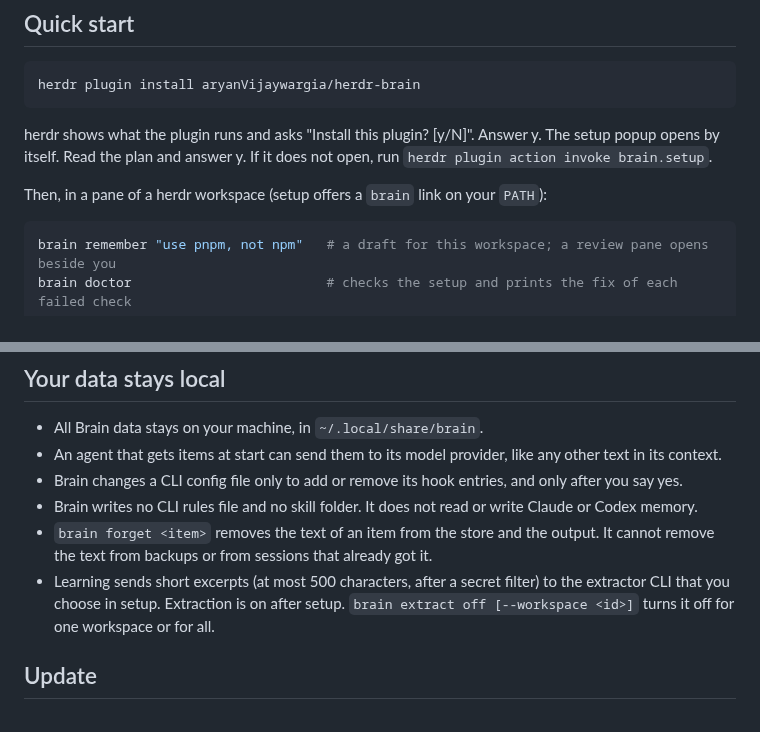
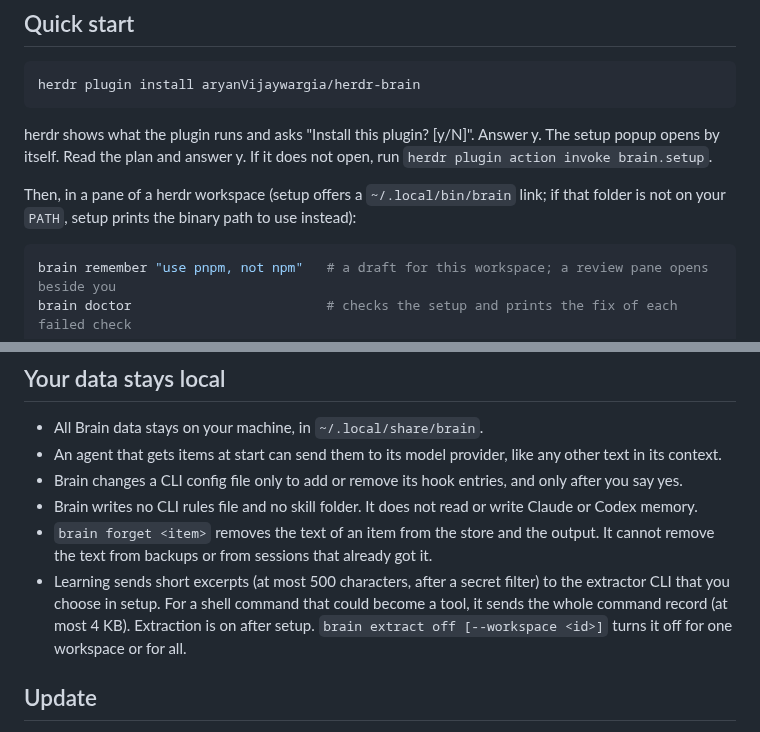
Before and after one commit to aryanVijaywargia/herdr-brain, a Markdown page: README.md, 2 parts joined by grey strips. Rendered like a GitHub page.

Commit message:
E19-S5: README PATH fallback and the 4 KB command record (Sol review)

````diff
--- a/README.md
+++ b/README.md
@@ -43,7 +43,7 @@ herdr shows what the plugin runs and asks "Install this plugin? [y/N]". Answer y
 The setup popup opens by itself. Read the plan and answer y.
 If it does not open, run `herdr plugin action invoke brain.setup`.
 
-Then, in a pane of a herdr workspace (setup offers a `brain` link on your `PATH`):
+Then, in a pane of a herdr workspace (setup offers a `~/.local/bin/brain` link; if that folder is not on your `PATH`, setup prints the binary path to use instead):
 
 ```sh
 brain remember "use pnpm, not npm"   # a draft for this workspace; a review pane opens beside you
@@ -131,6 +131,7 @@ They work without `brain` on your `PATH`.
 - `brain forget <item>` removes the text of an item from the store and the output.
   It cannot remove the text from backups or from sessions that already got it.
 - Learning sends short excerpts (at most 500 characters, after a secret filter) to the extractor CLI that you choose in setup.
+  For a shell command that could become a tool, it sends the whole command record (at most 4 KB).
   Extraction is on after setup. `brain extract off [--workspace <id>]` turns it off for one workspace or for all.
 
 ## Update
````
